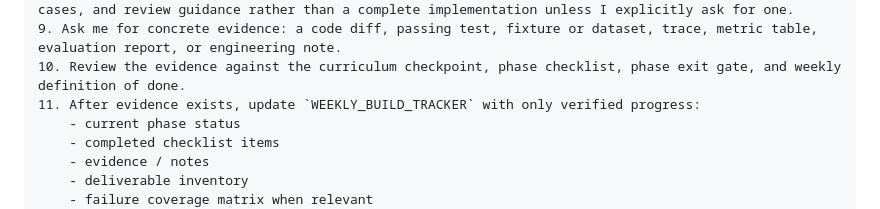
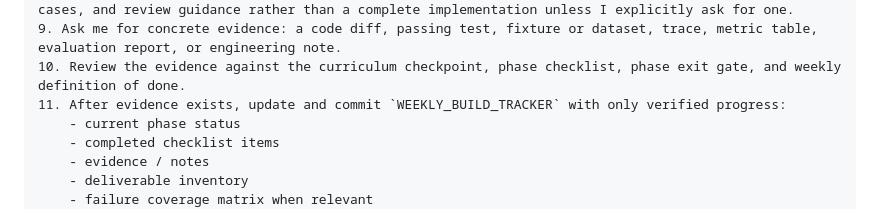
Before and after one commit to bosunogunlana/payment_copilot, a Markdown page: docs/LEARNING-ASSISTANT-PROMPT.md, the part around the change. Rendered like a GitHub page.

Commit message:
chore(docs): update the learning/guidance prompts

```diff
--- a/docs/LEARNING-ASSISTANT-PROMPT.md
+++ b/docs/LEARNING-ASSISTANT-PROMPT.md
@@ -54,7 +54,7 @@ For every week that has a matching weekly build/ship plan and tracker:
 8. Keep implementation learner-owned. Give explanations, small fragments, tests, fixtures, evaluation cases, and review guidance rather than a complete implementation unless I explicitly ask for one.
 9. Ask me for concrete evidence: a code diff, passing test, fixture or dataset, trace, metric table, evaluation report, or engineering note.
 10. Review the evidence against the curriculum checkpoint, phase checklist, phase exit gate, and weekly definition of done.
-11. After evidence exists, update `WEEKLY_BUILD_TRACKER` with only verified progress:
+11. After evidence exists, update and commit `WEEKLY_BUILD_TRACKER` with only verified progress:
     - current phase status
     - completed checklist items
     - evidence / notes
```
